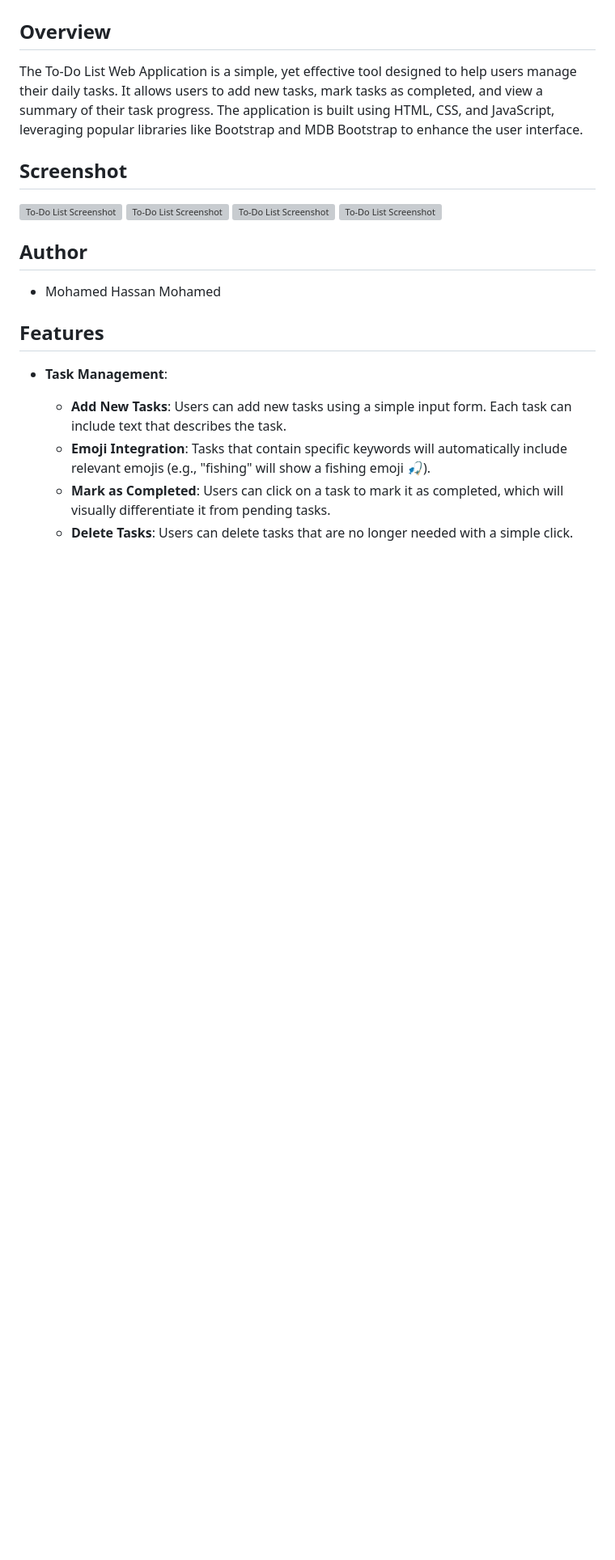
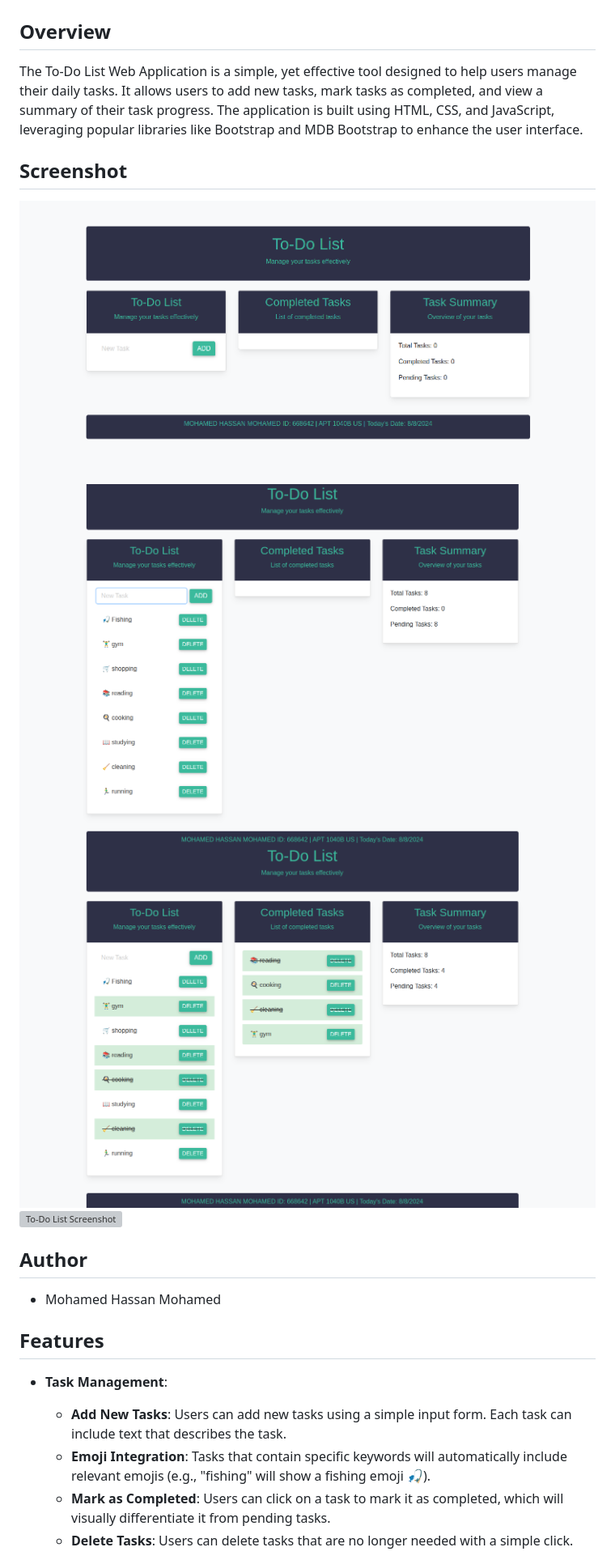
Before and after one commit to vanmo9/To-Do-List-Application, a Markdown page: README.md, the part around the change. Shown: that part at 81% size. Drawn GitHub-style; blank space fills up the shorter version; grey boxes are pictures that could not be loaded.

```diff
--- a/README.md
+++ b/README.md
@@ -6,10 +6,10 @@ The To-Do List Web Application is a simple, yet effective tool designed to help
 
 ## Screenshot
 
-![To-Do List Screenshot](screenshot1.png)
-![To-Do List Screenshot](screenshot2.png)
-![To-Do List Screenshot](screenshot3.png)
-![To-Do List Screenshot](screenshot4.png)
+![To-Do List Screenshot](img/Screenshot1.png)
+![To-Do List Screenshot](img/Screenshot2.png)
+![To-Do List Screenshot](img/Screenshot3.png)
+![To-Do List Screenshot](img/Screenshot4.png)
 
 
 
```
